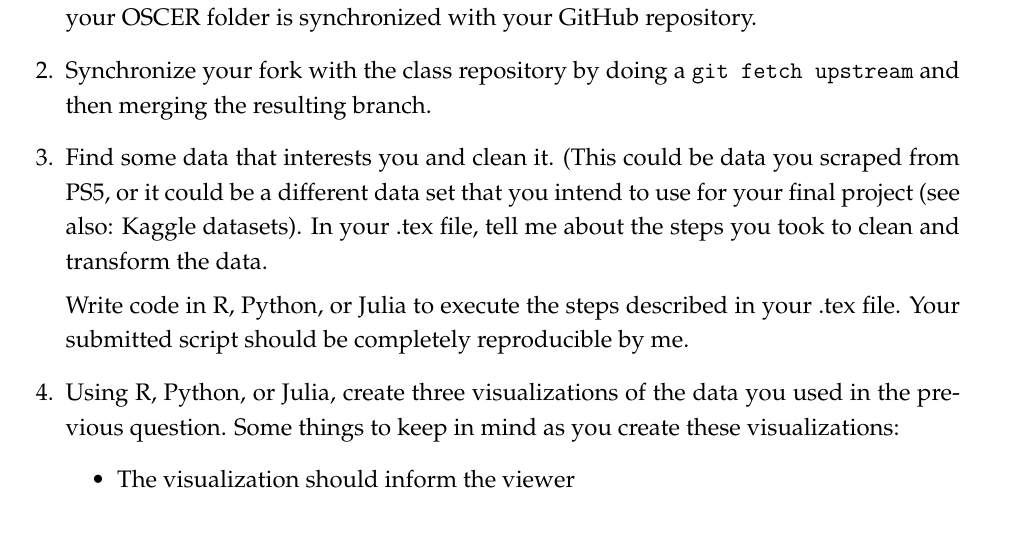
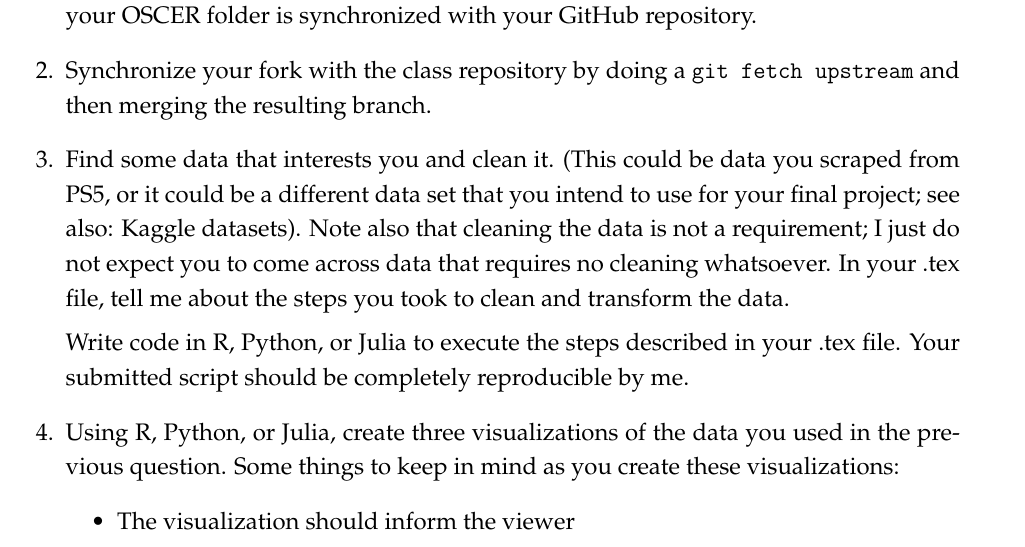
Before and after one commit to tyleransom/DScourseS23, a LaTeX problem sheet (ProblemSets/PS6/PS6.tex): part of page 1 of 2, cut so that both start at the same text. Compiled offline with LaTeX, dvips and Ghostscript.

Commit message:
update PS6 with minor wording clarification

```diff
--- a/ProblemSets/PS6/PS6.tex
+++ b/ProblemSets/PS6/PS6.tex
@@ -89,7 +89,7 @@ As with the previous problem sets, you will submit this problem set by pushing t
 
 \question Synchronize your fork with the class repository by doing a \texttt{git fetch upstream} and then merging the resulting branch.
 
-\question Find some data that interests you and clean it. (This could be data you scraped from PS5, or it could be a different data set that you intend to use for your final project (see also: Kaggle datasets). In your .tex file, tell me about the steps you took to clean and transform the data.
+\question Find some data that interests you and clean it. (This could be data you scraped from PS5, or it could be a different data set that you intend to use for your final project; see also: Kaggle datasets). Note also that cleaning the data is not a requirement; I just do not expect you to come across data that requires no cleaning whatsoever. In your .tex file, tell me about the steps you took to clean and transform the data.
 
 Write code in R, Python, or Julia to execute the steps described in your .tex file. Your submitted script should be completely reproducible by me.
 
```
Also changed, not shown: ProblemSets/PS6/PS6.pdf.
